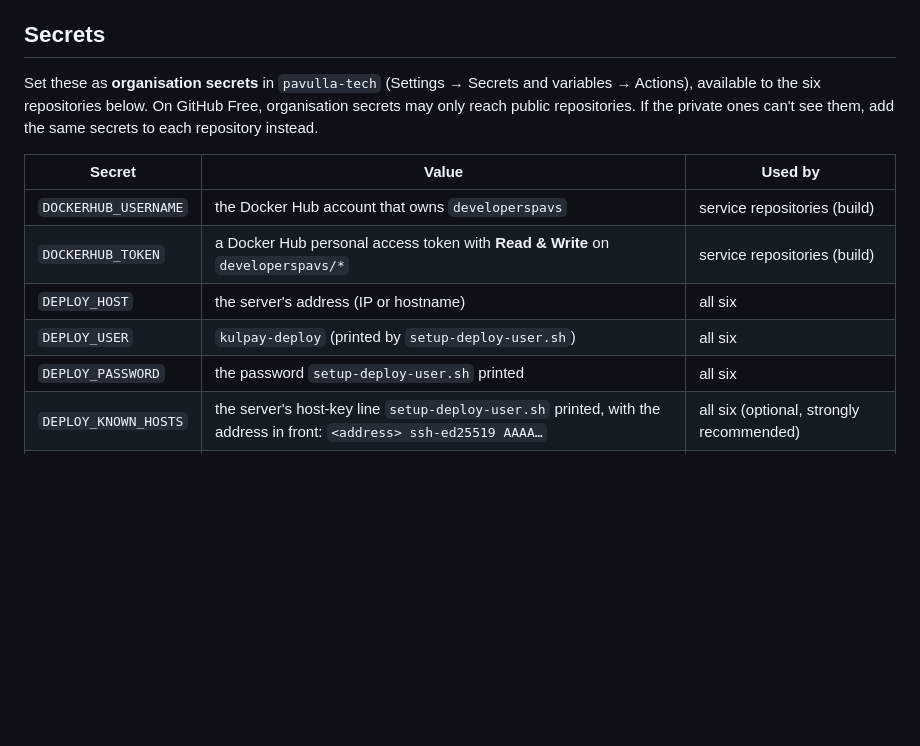
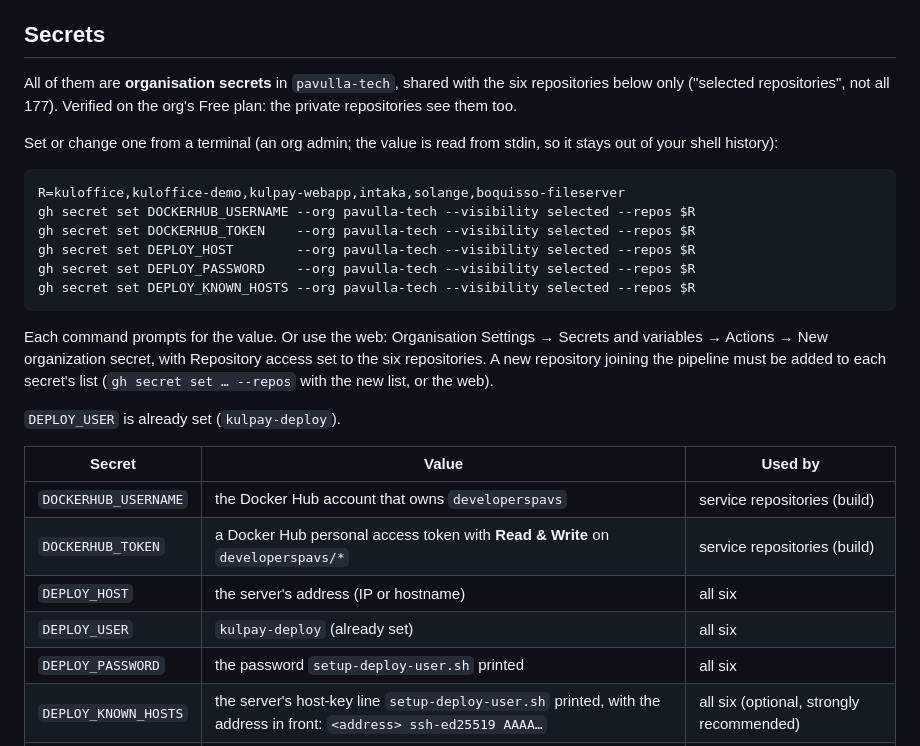
Before and after one commit to pavulla-tech/kuloffice-demo, a Markdown page: CICD.md, the part around the change. Rendered like a GitHub page; blank space fills up the shorter version.

````diff
--- a/CICD.md
+++ b/CICD.md
@@ -99,17 +99,36 @@ counts as failed. Nobody else is emailed, so look at the Actions tab, or run
 
 ## Secrets
 
-Set these as **organisation secrets** in `pavulla-tech` (Settings → Secrets
-and variables → Actions), available to the six repositories below. On GitHub
-Free, organisation secrets may only reach public repositories. If the
-private ones can't see them, add the same secrets to each repository instead.
+All of them are **organisation secrets** in `pavulla-tech`, shared with the
+six repositories below only ("selected repositories", not all 177). Verified
+on the org's Free plan: the private repositories see them too.
+
+Set or change one from a terminal (an org admin; the value is read from
+stdin, so it stays out of your shell history):
+
+```bash
+R=kuloffice,kuloffice-demo,kulpay-webapp,intaka,solange,boquisso-fileserver
+gh secret set DOCKERHUB_USERNAME --org pavulla-tech --visibility selected --repos $R
+gh secret set DOCKERHUB_TOKEN    --org pavulla-tech --visibility selected --repos $R
+gh secret set DEPLOY_HOST        --org pavulla-tech --visibility selected --repos $R
+gh secret set DEPLOY_PASSWORD    --org pavulla-tech --visibility selected --repos $R
+gh secret set DEPLOY_KNOWN_HOSTS --org pavulla-tech --visibility selected --repos $R
+```
+
+Each command prompts for the value. Or use the web: Organisation Settings →
+Secrets and variables → Actions → New organization secret, with Repository
+access set to the six repositories. A new repository joining the pipeline
+must be added to each secret's list (`gh secret set … --repos` with the new
+list, or the web).
+
+`DEPLOY_USER` is already set (`kulpay-deploy`).
 
 | Secret | Value | Used by |
 |---|---|---|
 | `DOCKERHUB_USERNAME` | the Docker Hub account that owns `developerspavs` | service repositories (build) |
 | `DOCKERHUB_TOKEN` | a Docker Hub personal access token with **Read & Write** on `developerspavs/*` | service repositories (build) |
 | `DEPLOY_HOST` | the server's address (IP or hostname) | all six |
-| `DEPLOY_USER` | `kulpay-deploy` (printed by `setup-deploy-user.sh`) | all six |
+| `DEPLOY_USER` | `kulpay-deploy` (already set) | all six |
 | `DEPLOY_PASSWORD` | the password `setup-deploy-user.sh` printed | all six |
 | `DEPLOY_KNOWN_HOSTS` | the server's host-key line `setup-deploy-user.sh` printed, with the address in front: `<address> ssh-ed25519 AAAA…` | all six (optional, strongly recommended) |
 | `DEPLOY_PORT` | SSH port, only if it isn't 22 | all six (optional) |
````
Also changed, not shown: deploy/README.md (+2 -2 lines).
